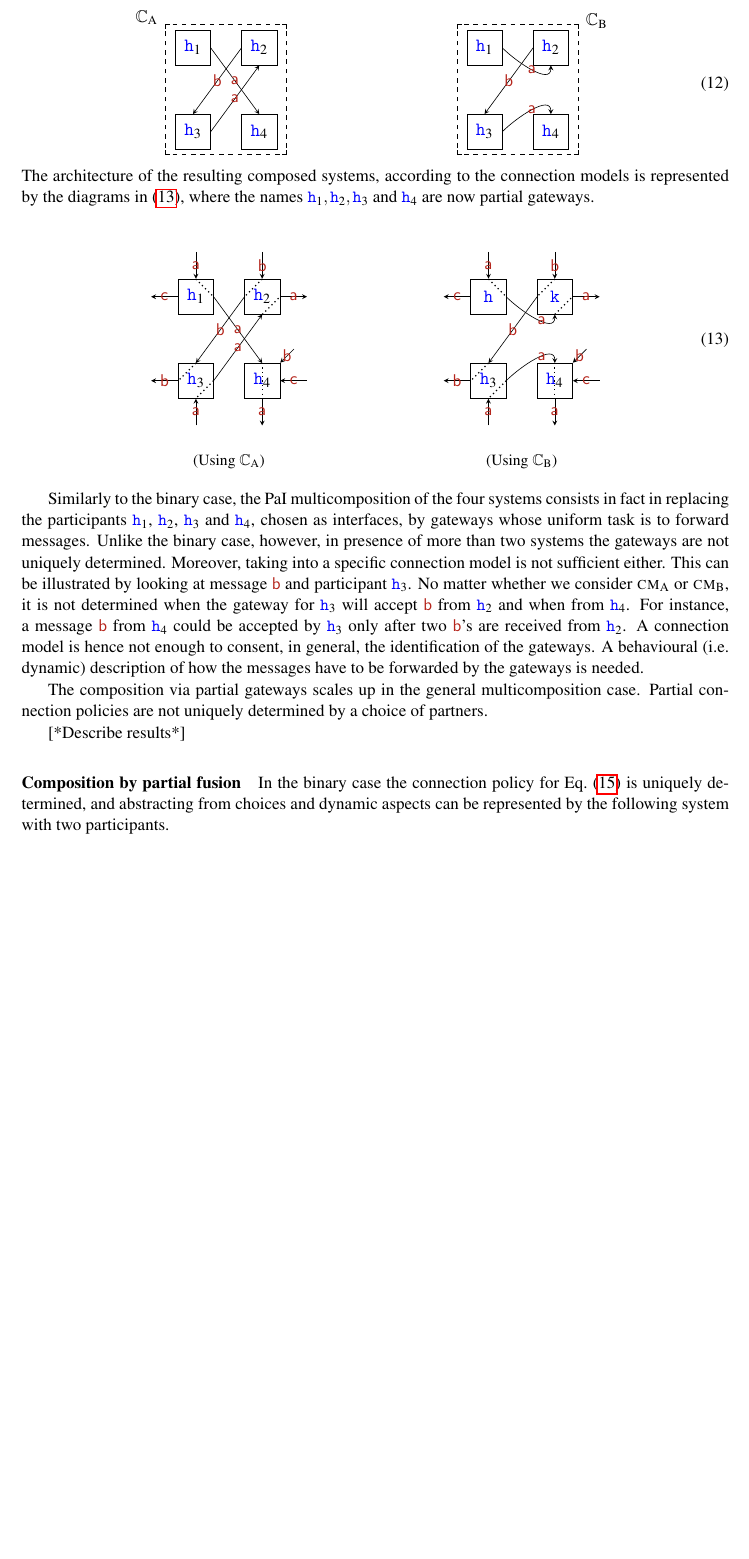
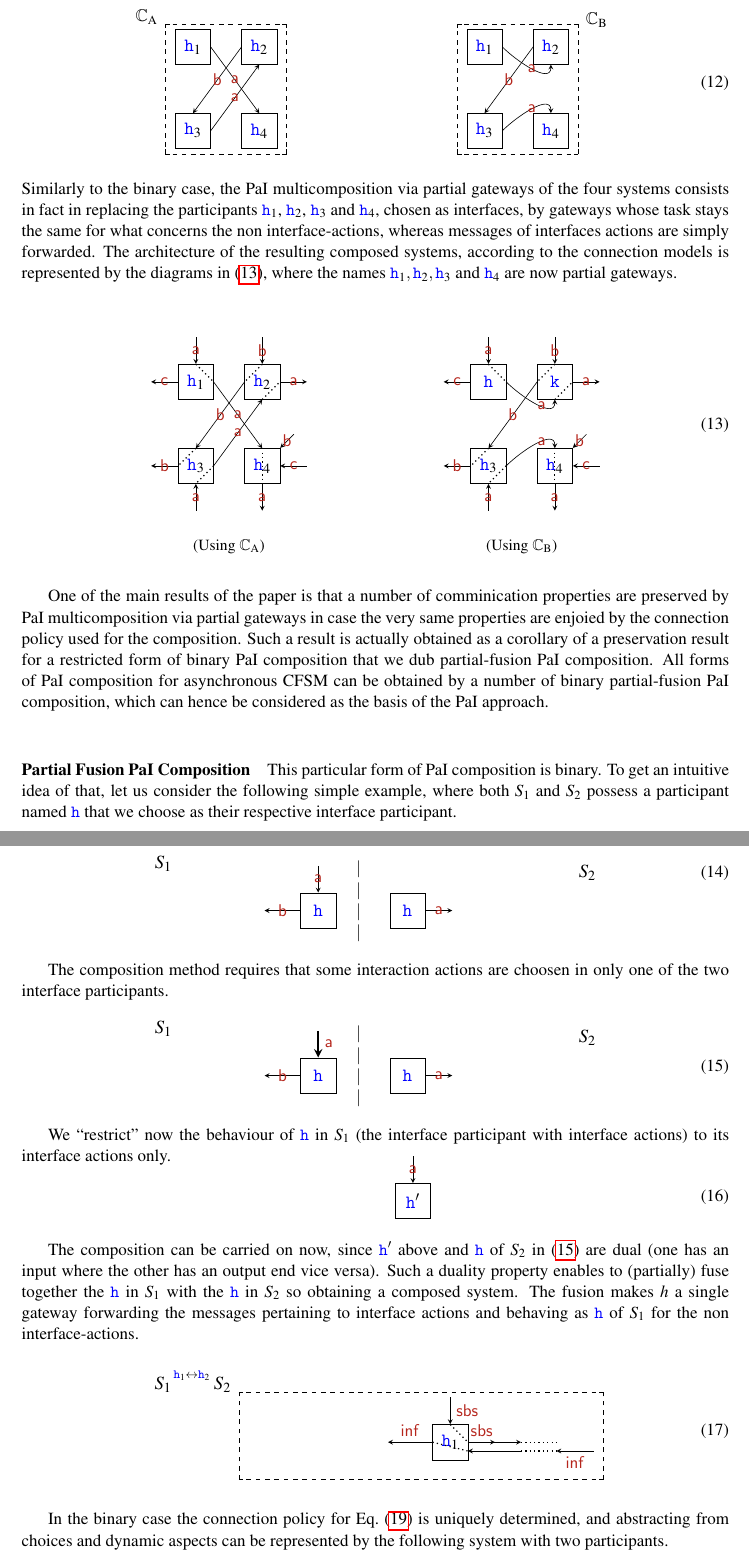
Before and after one commit to francobarbanera/CFSM-Partial-Fusion, a LaTeX paper (Main-CFSM-partial-fusion.tex, which reads Introduction.tex): part of page 5 of 16 before the commit and two parts of pages 5 and 6 of 17 after it, the two joined at a grey line, cut so that both start at the same text, the shorter picture padded with empty space. Compiled offline with pdfLaTeX; a LaTeX package or settings file that is missing is left out.

Commit message:
.
Signed-off-by: Franco Barbanera <barba@dmi.unict.it>

```diff
--- a/Introduction.tex
+++ b/Introduction.tex
@@ -775,6 +775,10 @@ with the interface actions highlighted in (\ref{fig:four-ips}).
 % \end{figure}
 
  \noindent
+  Similarly to the binary case, the PaI multicomposition via partial gateways of the four
+ systems consists in fact in replacing the participants  $\hh_1$, $\hh_2$, $\hh_3$ and $\hh_4$, chosen  as
+interfaces, by gateways whose task stays the same for what concerns the non interface-actions,
+whereas messages of interfaces actions are simply forwarded.
  The  architecture  of the resulting composed systems, according to the connection models is
 represented  by the diagrams  in (\ref{eq:multiconnection}),  where the names $\hh_1, \hh_2, \hh_3$
 and $\hh_4$ are now partial gateways.
@@ -893,31 +897,141 @@ and $\hh_4$ are now partial gateways.
 %  \caption{Static description of two PaI multicompositions via partial gateways}
 %  \label{fig:multiconnection}
 % \end{figure}
- Similarly to the binary case, the PaI multicomposition of the four
- systems consists in fact in replacing the participants  $\hh_1$, $\hh_2$, $\hh_3$ and $\hh_4$, chosen  as
-interfaces, by gateways whose uniform task is to forward messages.
-Unlike the binary case, however, in presence of more than two systems
-the gateways are not uniquely determined.
-Moreover, taking into a specific connection model is not sufficient either.
-This can be illustrated by looking at message $\msg[b]$ and participant $\hh_3$.
-No matter whether we consider $\cm_\mathrm{A}$ or $\cm_\mathrm{B}$, it is
-not determined when the gateway for $\hh_3$ will accept $\msg[b]$
-from $\hh_2$ and when from $\hh_4$.
-For instance,
-a message $\msg[b]$ from $\hh_4$ could be accepted by $\hh_3$ only after two $\msg[b]$'s are received from $\hh_2$.
-A connection model is hence not enough to consent, in general, the identification of the gateways.
-A behavioural (i.e. dynamic) description of how the messages have to be
-forwarded by the gateways is needed.
-
-
-
-
-The composition via partial gateways scales up in the general multicomposition case.
-Partial connection policies are not uniquely determined by a choice of partners.
-
-[*Describe results*]
-
-\paragraph{Composition by partial fusion}
+
+One of the main results of the paper is that a number of comminication properties
+are preserved by PaI multicomposition via partial gateways in case the very same
+properties are enjoied by the connection policy used for the composition.
+Such a result is actually obtained as a corollary of a preservation result for
+a restricted form of binary PaI composition that we dub partial-fusion PaI composition.
+All forms of PaI composition for asynchronous CFSM can be obtained by a number
+of binary partial-fusion PaI composition, which can hence be considered as the
+basis of the PaI approach.
+
+\paragraph{Partial Fusion PaI Composition}
+
+This particular form of PaI composition is binary.
+To get an intuitive idea of that, let us consider the following simple example, where
+both $S_1$ and $S_2$ possess a participant named $\hh$ that we choose as
+their respective interface participant.
+
+\begin{equation}
+\label{eq:exps}
+\raisebox{2mm}{\text{\large $S_1$}\,\,}
+%    \dbox{
+\hspace{10mm} \begin{tikzpicture}[node distance=1.5cm,scale=1]
+        \node (square-h) [draw,minimum width=0.8cm,minimum height=0.8cm] {\large $\hh$};
+        \node [state] (h-a) [above of = square-h, draw=none] {};
+        \node [state] (h-c) [left of = square-h, draw=none, xshift=-2mm] {};
+        \draw [-stealth] (h-a) --  node {$\msg[a]$} (square-h);
+        \draw [stealth-] (h-c) --  node {$\msg[b]$} (square-h);
+ \end{tikzpicture}
+%            }
+\hspace{2mm}
+ \begin{array}{c}
+ \\[8mm]
+| \\
+| \\
+|\\
+|\\
+\end{array}
+\hspace{4mm}
+%     \dbox{
+ \begin{tikzpicture}[node distance=1.5cm,scale=1]
+        \node (square-k) [draw,minimum width=0.8cm,minimum height=0.8cm] {\large $\hh$};
+        \node [state] (k-b) [above of = square-k, draw=none] {};
+        \node [state] (k-a) [right of = square-k, draw=none] {};
+        %\draw [stealth-] (k-b) --  node[right] {$\msg[inf]$} (square-k);
+        \draw [-stealth] (square-k) --  node {$\msg[a]$} (k-a);
+       % \draw  [-stealth] (0.4,-0.2)   --  node [below] {$\msg[par]$} (1.2,-0.2);
+ \end{tikzpicture} \hspace{18mm}
+ %            }
+ \raisebox{0mm}{\text{\large $\,\,S_2$}}
+ \end{equation}
+
+The composition method requires that some interaction actions are choosen in only one
+of the two interface participants.
+
+\begin{equation}
+\label{eq:expsia}
+\begin{array}{c}
+\\[-18mm]
+\raisebox{2mm}{\text{\large $S_1$}\,\,}
+%    \dbox{
+\hspace{10mm} \begin{tikzpicture}[node distance=1.5cm,scale=1]
+        \node (square-h) [draw,minimum width=0.8cm,minimum height=0.8cm] {\large $\hh$};
+        \node [state] (h-a) [above of = square-h, draw=none] {};
+        \node [state] (h-c) [left of = square-h, draw=none, xshift=-2mm] {};
+        \draw [-stealth,line width=0.5mm] (h-a) --  node[right] {$\msg[a]$} (square-h);
+        \draw [stealth-] (h-c) --  node {$\msg[b]$} (square-h);
+ \end{tikzpicture}
+%            }
+\hspace{2mm}
+ \begin{array}{c}
+ \\[8mm]
+| \\
+| \\
+|\\
+|\\
+\end{array}
+\hspace{4mm}
+%     \dbox{
+ \begin{tikzpicture}[node distance=1.5cm,scale=1]
+        \node (square-k) [draw,minimum width=0.8cm,minimum height=0.8cm] {\large $\hh$};
+        \node [state] (k-b) [above of = square-k, draw=none] {};
+        \node [state] (k-a) [right of = square-k, draw=none] {};
+        %\draw [stealth-] (k-b) --  node[right] {$\msg[inf]$} (square-k);
+        \draw [-stealth] (square-k) --  node {$\msg[a]$} (k-a);
+       % \draw  [-stealth] (0.4,-0.2)   --  node [below] {$\msg[par]$} (1.2,-0.2);
+ \end{tikzpicture} \hspace{18mm}
+ %            }
+ \raisebox{0mm}{\text{\large $\,\,S_2$}}
+ \end{array}
+ \end{equation}
+
+We ``restrict'' now the behaviour of  $\hh$ in $S_1$ (the interface participant with interface actions)
+to its interface actions only.
+\begin{equation}
+\begin{array}{c}
+\\[-18mm]
+\begin{tikzpicture}[node distance=1.5cm,scale=1]
+        \node (square-h) [draw,minimum width=0.8cm,minimum height=0.8cm] {\large $\hh'$};
+        \node [state] (h-a) [above of = square-h, draw=none] {};
+        \node [state] (h-c) [left of = square-h, draw=none, xshift=-2mm] {};
+        \draw [-stealth] (h-a) --  node {$\msg[a]$} (square-h);
+ \end{tikzpicture}
+  \end{array}
+\end{equation}
+
+The composition can be carried on now, since $\hh'$ above and $\hh$ of $S_2$ in (\ref{eq:expsia})
+are dual (one has an input where the other has an output end vice versa).
+ Such a duality property enables to (partially) fuse together the $\hh$ in $S_1$ with the
+ $\hh$ in $S_2$ so obtaining a composed system.
+ The fusion makes $h$ a single gateway forwarding the messages pertaining to
+ interface actions and behaving as $\hh$ of $S_1$ for the non interface-actions.
+
+\begin{equation}
+\label{fig:bincomp}
+\begin{array}{l}
+\text{\large $S_1$}\!\stackrel{\hh_1{\leftrightarrow}\hh_2}{ \phantom{\mathtt{comp}}}\text{\large $S_2$}\\[22mm]
+\end{array}
+ \dbox{ \hspace{28mm}
+ \begin{tikzpicture}[node distance=1.5cm,scale=1]
+        \node (square-h) [draw,minimum width=0.8cm,minimum height=0.8cm] {\large $\hh_1$};
+        \draw [-stealth] (h-a) --  node [right] {$\msg[sbs]$} (square-h);
+         \node[draw=none,fill=none] (phantom2) [left = 10mm  of square-h]{};
+        \draw [-stealth] (square-k) --  node [above]{$\msg[sbs]$} (k-a);
+        \draw [stealth-] (phantom2) --  node [above]{$\msg[inf]$} (square-h);
+         %
+        \draw (0,0.4)[dotted,thick]  --  (0.4,0); % carrying sbs inside h
+        \draw (-0.4,0)[dotted,thick]  --  (0.4,-0.2); % carrying par inside h
+        \draw [-stealth] (0.4,0)  --  (1.6,0); % carrying sbs from h1 to h2
+        \draw [stealth-] (0.4,-0.2)  --  (1.6,-0.2); % carrying inf from h1 to h2
+        \draw (1.6,-0.2) [dotted,thick]  --  (2.4,-0.2); % carrying inf inside h2
+        \draw  [stealth-] (2.4,-0.2)   --  node [below] {$\msg[inf]$} (3.25,-0.2); % carrying inf outside h2
+        \draw (1.6,0)[dotted,thick]  --  (2.4,0); % carrying sbs inside h2
+ \end{tikzpicture}
+       }
+\end{equation}
 
 In the binary case the connection policy for \cref{fig:twoipnterfaces} is uniquely determined, and
 abstracting from choices and dynamic aspects can be represented by the following
```
